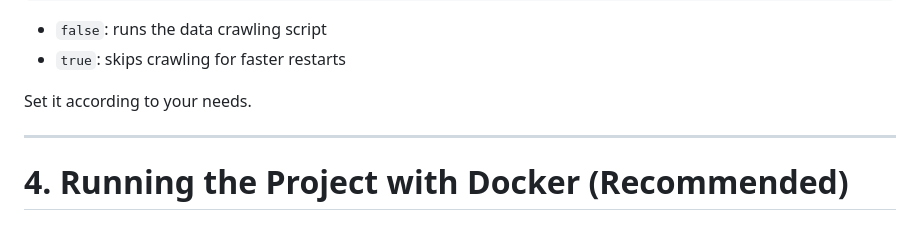
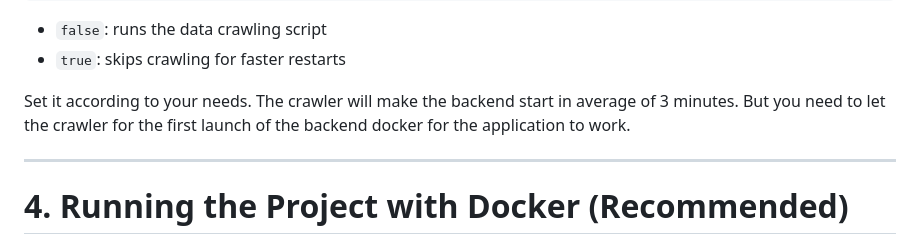
Before and after one commit to rammus-lol/master-land-matrix, a Markdown page: README.md, the part around the change. Drawn GitHub-style.

```diff
--- a/README.md
+++ b/README.md
@@ -108,7 +108,7 @@ SKIP_CRAWL=false
 * `false`: runs the data crawling script
 * `true`: skips crawling for faster restarts
 
-Set it according to your needs.
+Set it according to your needs. The crawler will make the backend start in average of 3 minutes. But you need to let the crawler for the first launch of the backend docker for the application to work.
 
 ---
 
```
